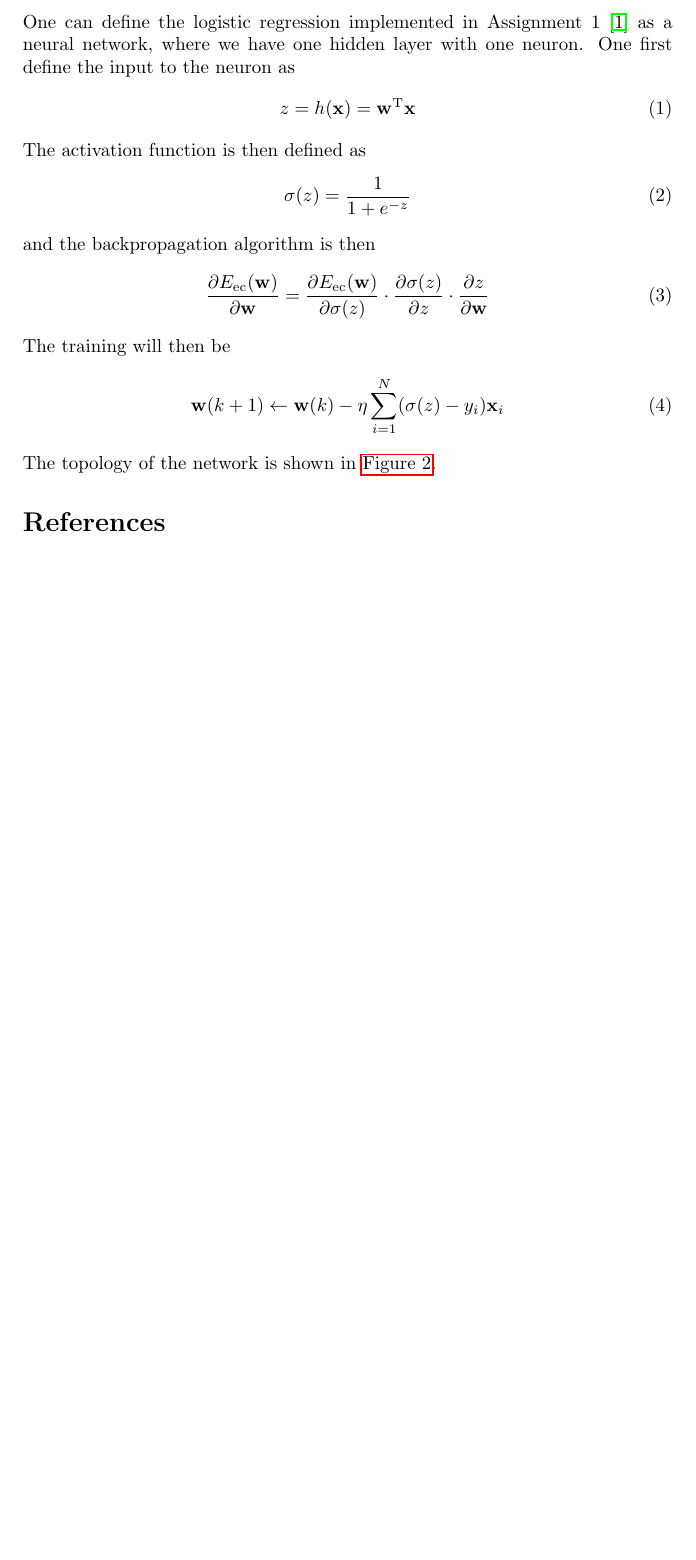
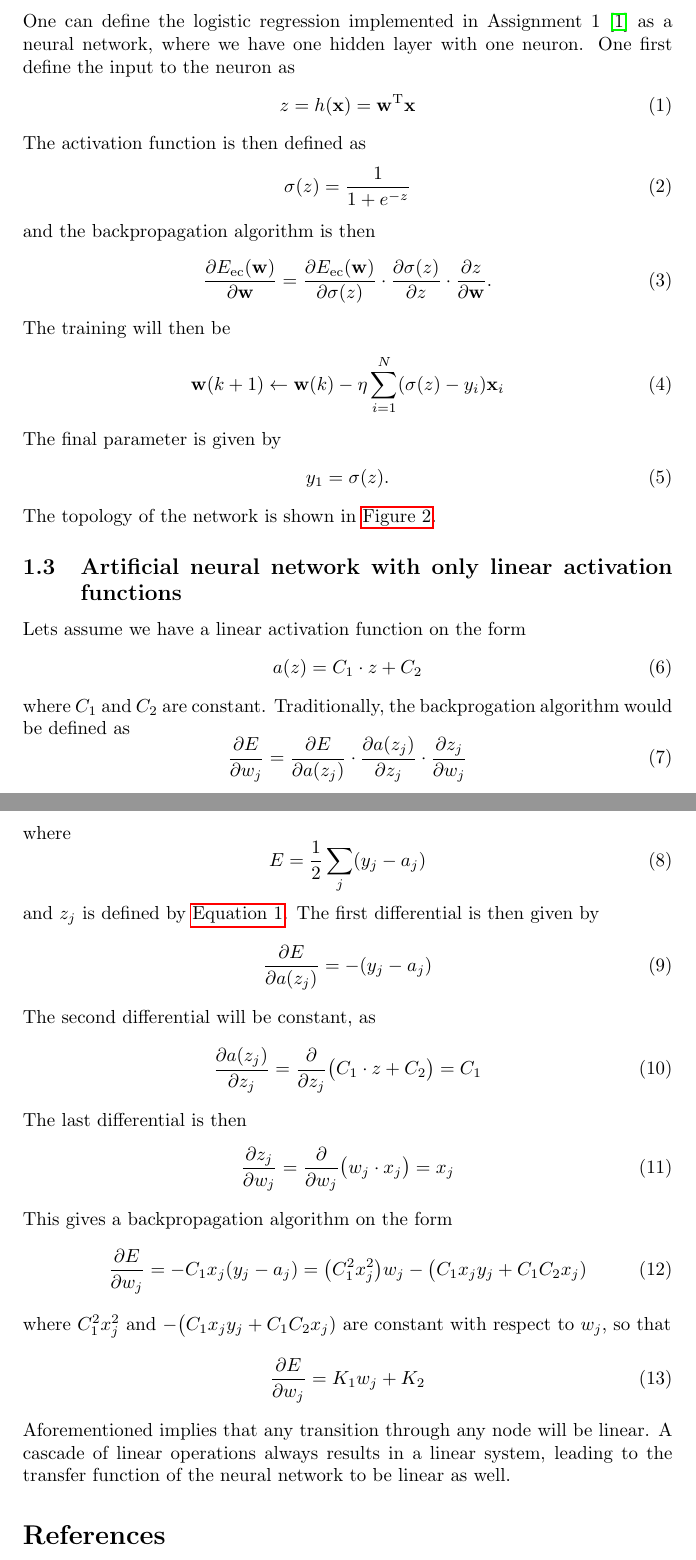
Before and after one commit to kulia/generative-adversarial-networks, a LaTeX paper (report_src/main.tex, which reads report_src/chapters/01Theory.tex): part of page 2 of 2 before the commit and two parts of pages 2 and 3 of 3 after it, the two joined at a grey line, cut so that both start at the same text, the shorter picture padded with empty space. Compiled offline with pdfLaTeX.

Commit message:
Provide answer for task 1.3

```diff
--- a/report_src/chapters/01Theory.tex
+++ b/report_src/chapters/01Theory.tex
@@ -24,12 +28,13 @@ A shallow network contains fewer, if any, hidden layers. It can represent all fu
     \caption{Deep and shallow networks.}\label{fig:deep_shallow}
 \end{figure}
 
-
+%----------------------------
+%		Task 1.2
+%----------------------------
 \subsection{Logistic regression as neural network}
-
 One can define the logistic regression implemented in Assignment 1 \cite{assignment1} as a neural network, where we have one hidden layer with one neuron. One first define the input to the neuron as
 \begin{equation}
-	z = h(\mbf{x}) =\mbf{w}^{\rm T} \mbf{x}
+	z = h(\mbf{x}) =\mbf{w}^{\rm T} \mbf{x} \label{eq:z}
 \end{equation}
 The activation function is then defined as
 \begin{equation}
@@ -40,11 +45,15 @@ and the backpropagation algorithm is then
 	\frac{\partial E_{\rm ec}(\mathbf{w})}{\partial \mathbf{w}} =
 		\frac{\partial E_{\rm ec}(\mathbf{w})}{\partial \sigma(z)}
 		\cdot \frac{\partial \sigma(z)}{\partial z}
-		\cdot \frac{\partial z}{\partial \mathbf{w}}
+		\cdot \frac{\partial z}{\partial \mathbf{w}}.
 \end{equation}
 The training will then be
 \begin{equation}
 	\mbf{w}(k+1) \leftarrow \mbf{w}(k) - \eta \sum_{i=1}^{N}(\sigma(z)-y_i)\mbf{x}_i
+\end{equation}
+The final parameter is given by
+\begin{equation}
+	y_1 = \sigma(z).
 \end{equation}
 The topology of the network is shown in \autoref{fig:log_example}.
 
@@ -55,5 +64,45 @@ The topology of the network is shown in \autoref{fig:log_example}.
     \label{fig:log_example}
 \end{figure}
 
+%----------------------------
+%		Task 1.3
+%----------------------------
+\subsection{Artificial neural network with only linear activation functions}
 
+Lets assume we have a linear activation function on the form
+\begin{equation}
+	a(z) = C_1 \cdot z + C_2
+\end{equation}
+where $C_1$ and $C_2$ are constant. Traditionally, the backprogation algorithm would be defined as
+\begin{equation}
+	\frac{\partial E}{\partial w_j} =
+	\frac{\partial E}{\partial a(z_j)}
+	\cdot\frac{\partial a(z_j)}{\partial z_j}
+	\cdot\frac{\partial z_j}{\partial w_j}
+\end{equation}
+where
+\begin{equation}
+	E=\frac{1}{2}\sum_{j}(y_j-a_j)
+\end{equation}
+and $z_j$ is defined by \autoref{eq:z}. The first differential is then given by
+\begin{equation}
+	\frac{\partial E}{\partial a(z_j)} = -(y_j-a_j)
+\end{equation}
+The second differential will be constant, as
+\begin{equation}
+	\frac{\partial a(z_j)}{\partial z_j} = \frac{\partial}{\partial z_j} \big( C_1 \cdot z + C_2 \big) = C_1
+\end{equation}
+The last differential is then
+\begin{equation}
+	\frac{\partial z_j}{\partial w_j} = \frac{\partial}{\partial w_j}\big( w_j \cdot x_j \big) = x_j
+\end{equation}
+This gives a backpropagation algorithm on the form
+\begin{equation}
+	\frac{\partial E}{\partial w_j} = -C_1x_j(y_j-a_j) =  \big(C_1^2 x_j^2\big) w_j - \big(C_1x_jy_j+C_1C_2x_j)
+\end{equation}
+where $C_1^2 x_j^2$ and $- \big(C_1x_jy_j+C_1C_2x_j)$ are constant with respect to $w_j$, so that
+\begin{equation}
+	\frac{\partial E}{\partial w_j} = K_1 w_j + K_2
+\end{equation}
+Aforementioned implies that any transition through any node will be linear. A cascade of linear operations always results in a linear system, leading to the transfer function of the neural network to be linear as well.
 \end{document}
```
Also changed, not shown: report_src/chapters/01Theory.tex (4 more changed lines).
